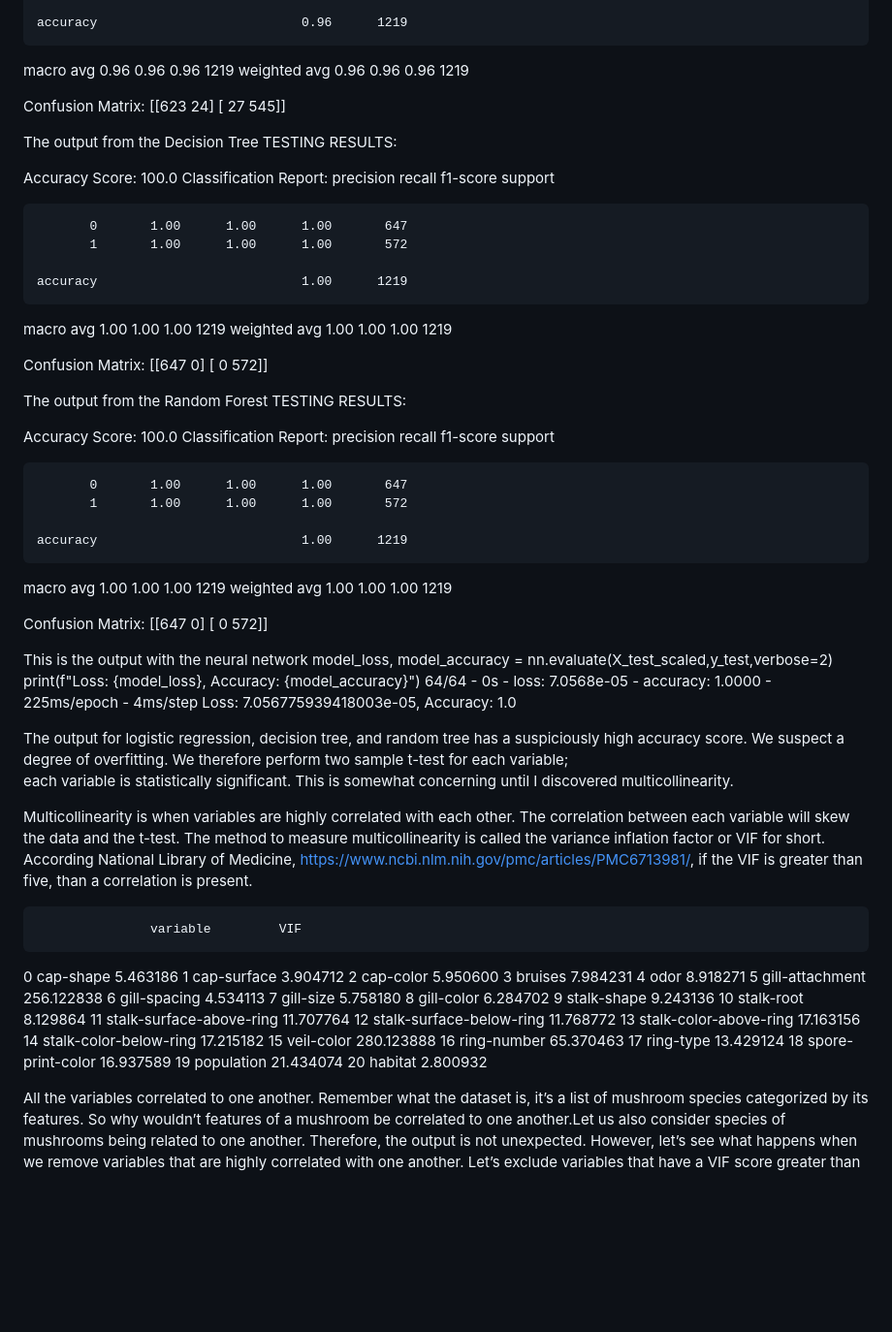
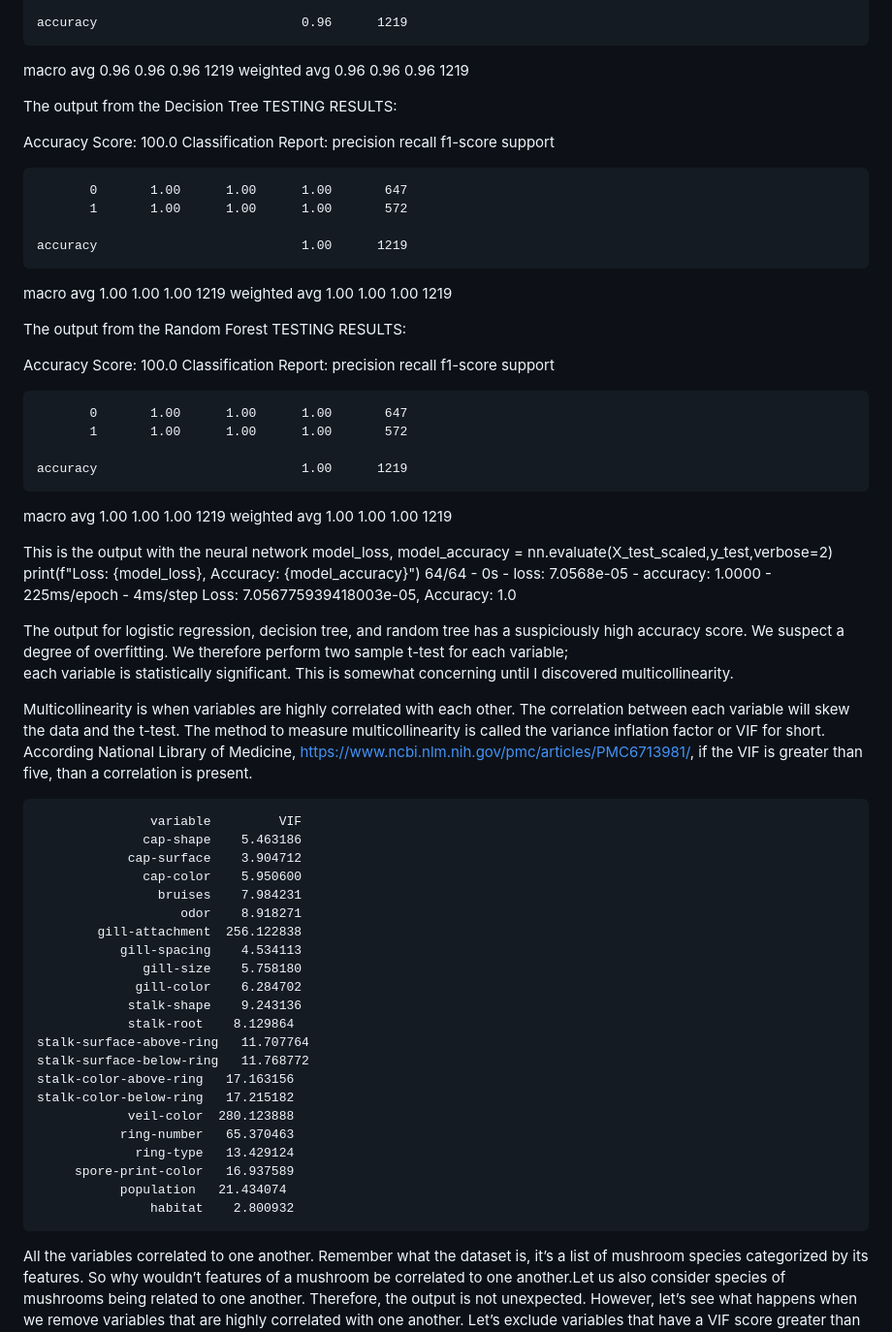
Before and after one commit to annajreed/Project_4, a Markdown page: README.md, the part around one of its changes. Shown at 97% size. Rendered like a GitHub page; blank space fills up the shorter version.

```diff
--- a/README.md
+++ b/README.md
@@ -28,9 +28,6 @@ Classification Report:
    macro avg       0.96      0.96      0.96      1219
 weighted avg       0.96      0.96      0.96      1219
 
-Confusion Matrix:
-[[623  24]
- [ 27 545]]
 
 The output from the Decision Tree
 TESTING RESULTS:
@@ -45,11 +42,6 @@ Classification Report:
     accuracy                           1.00      1219
    macro avg       1.00      1.00      1.00      1219
 weighted avg       1.00      1.00      1.00      1219
-
-Confusion Matrix:
-[[647   0]
- [  0 572]]
-
 
 
 The output from the Random Forest
@@ -66,10 +58,6 @@ Classification Report:
    macro avg       1.00      1.00      1.00      1219
 weighted avg       1.00      1.00      1.00      1219
 
-Confusion Matrix:
-[[647   0]
- [  0 572]]
-
 
 This is the output with the neural network
 model_loss, model_accuracy = nn.evaluate(X_test_scaled,y_test,verbose=2) print(f"Loss: {model_loss}, Accuracy: {model_accuracy}")
@@ -85,27 +73,27 @@ The method to measure multicollinearity is called the variance inflation factor
 According National Library of Medicine, https://www.ncbi.nlm.nih.gov/pmc/articles/PMC6713981/, if the VIF is greater than five, than a correlation is present.
 
                    variable         VIF
-0                  cap-shape    5.463186
-1                cap-surface    3.904712
-2                  cap-color    5.950600
-3                    bruises    7.984231
-4                       odor    8.918271
-5            gill-attachment  256.122838
-6               gill-spacing    4.534113
-7                  gill-size    5.758180
-8                 gill-color    6.284702
-9                stalk-shape    9.243136
-10                stalk-root    8.129864
-11  stalk-surface-above-ring   11.707764
-12  stalk-surface-below-ring   11.768772
-13    stalk-color-above-ring   17.163156
-14    stalk-color-below-ring   17.215182
-15                veil-color  280.123888
-16               ring-number   65.370463
-17                 ring-type   13.429124
-18         spore-print-color   16.937589
-19                population   21.434074
-20                   habitat    2.800932
+                  cap-shape    5.463186
+                cap-surface    3.904712
+                  cap-color    5.950600
+                    bruises    7.984231
+                       odor    8.918271
+            gill-attachment  256.122838
+               gill-spacing    4.534113
+                  gill-size    5.758180
+                 gill-color    6.284702
+                stalk-shape    9.243136
+                stalk-root    8.129864
+    stalk-surface-above-ring   11.707764
+    stalk-surface-below-ring   11.768772
+    stalk-color-above-ring   17.163156
+    stalk-color-below-ring   17.215182
+                veil-color  280.123888
+               ring-number   65.370463
+                 ring-type   13.429124
+         spore-print-color   16.937589
+               population   21.434074
+                   habitat    2.800932
 
 All the variables correlated to one another. Remember what the dataset is, it’s a list of mushroom species categorized by its features.
 So why wouldn’t features of a mushroom be correlated to one another.Let us also consider species of mushrooms being related to one another.
```
Also changed, not shown: other parts of README.md (+7 -16 lines).
